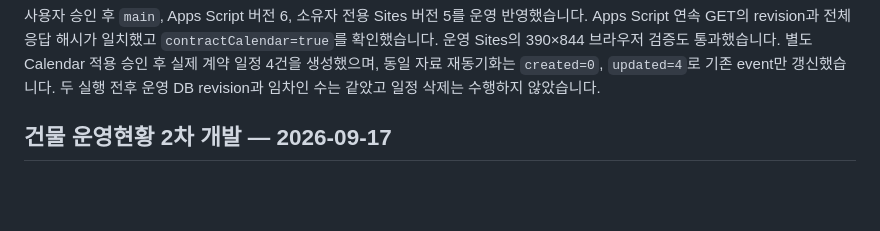
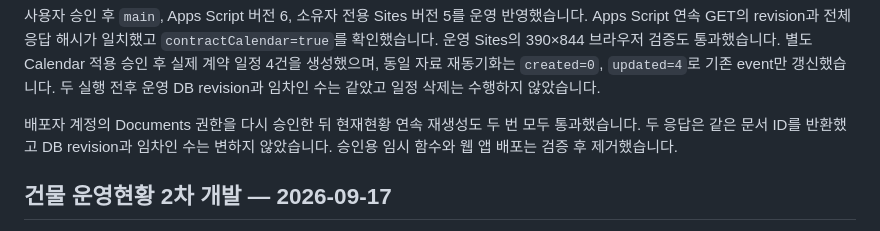
Before and after one commit to ldjkorea/rental-app-v1.4.0-private, a Markdown page: docs/VALIDATION.md, the part around the change. Rendered like a GitHub page; blank space fills up the shorter version.

```diff
--- a/docs/VALIDATION.md
+++ b/docs/VALIDATION.md
@@ -18,6 +18,8 @@
 계약 종료 100일, 45일, 44일, 30일, 1일, 당일, 1일 경과와 갱신된 현재 계약을 고정 날짜로 검사했습니다. 재계약·계약종료·명도소송·강제집행 문구, 공실·모집중 경고 억제, 조회 전후 데이터 불변, 모바일 가로 넘침과 콘솔 오류 0건도 확인했습니다. Calendar 검사는 mock만 사용했으며 실제 운영 일정은 생성·수정·삭제하지 않았습니다. 세부 구조와 배포 전 확인사항은 [CONTRACT_ALERT_CALENDAR_PHASE3.md](CONTRACT_ALERT_CALENDAR_PHASE3.md)에 기록했습니다.
 
 사용자 승인 후 `main`, Apps Script 버전 6, 소유자 전용 Sites 버전 5를 운영 반영했습니다. Apps Script 연속 GET의 revision과 전체 응답 해시가 일치했고 `contractCalendar=true`를 확인했습니다. 운영 Sites의 390×844 브라우저 검증도 통과했습니다. 별도 Calendar 적용 승인 후 실제 계약 일정 4건을 생성했으며, 동일 자료 재동기화는 `created=0`, `updated=4`로 기존 event만 갱신했습니다. 두 실행 전후 운영 DB revision과 임차인 수는 같았고 일정 삭제는 수행하지 않았습니다.
+
+배포자 계정의 Documents 권한을 다시 승인한 뒤 현재현황 연속 재생성도 두 번 모두 통과했습니다. 두 응답은 같은 문서 ID를 반환했고 DB revision과 임차인 수는 변하지 않았습니다. 승인용 임시 함수와 웹 앱 배포는 검증 후 제거했습니다.
 
 ## 건물 운영현황 2차 개발 — 2026-09-17
 
```
Also changed, not shown: docs/CONTRACT_ALERT_CALENDAR_PHASE3.md (+2 -0 lines).
